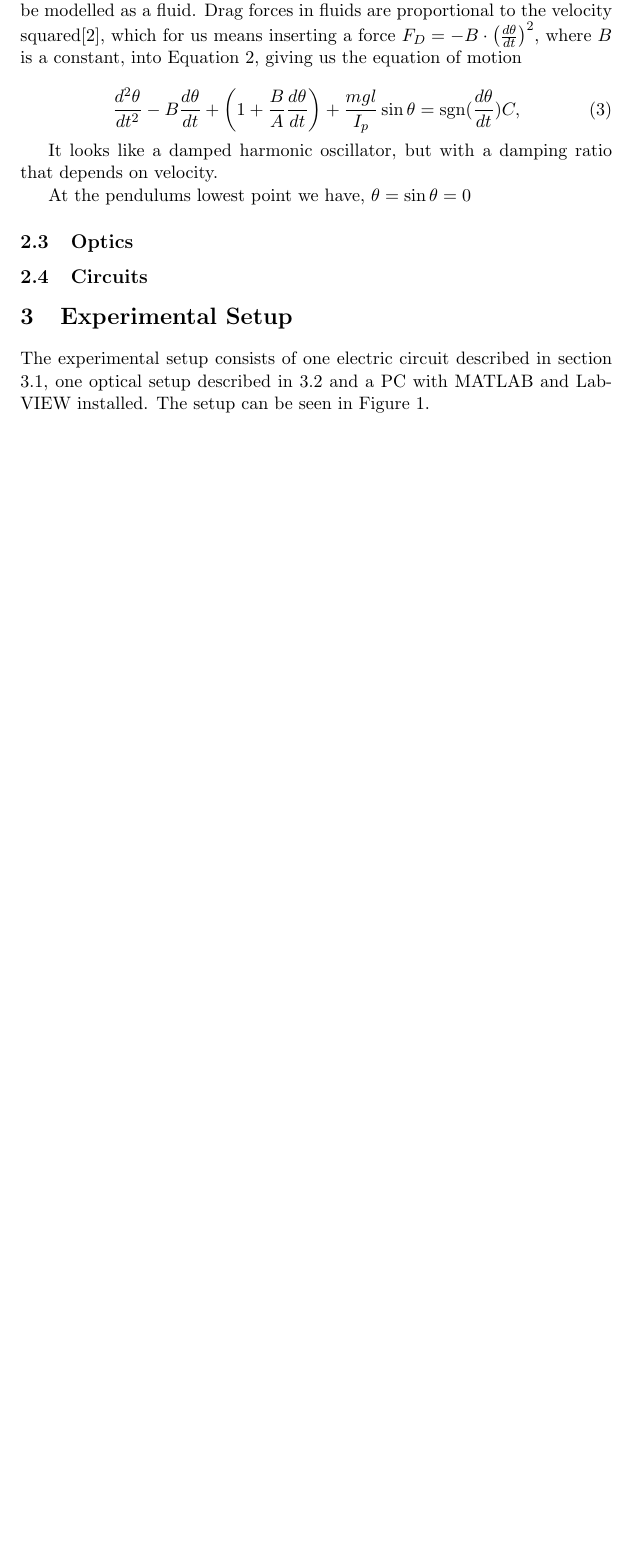
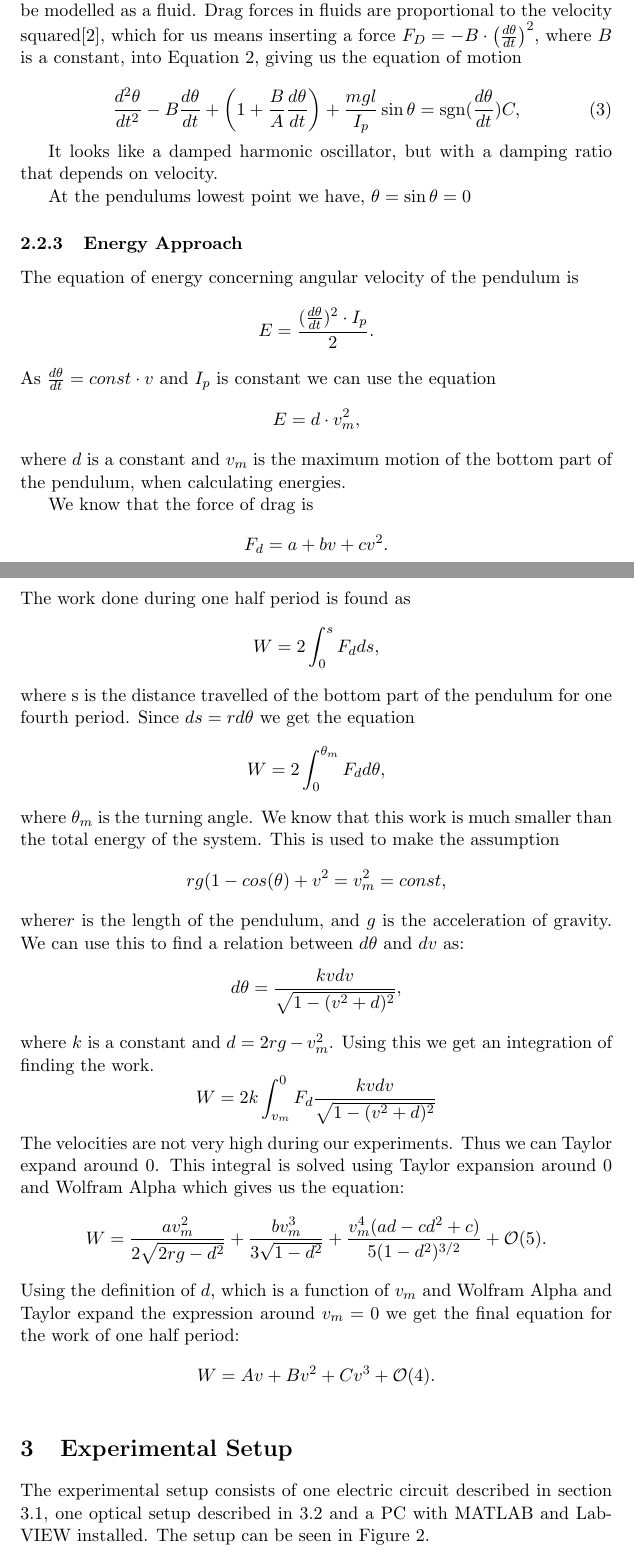
Before and after one commit to Suduki/bla, a LaTeX paper (NIMT3.tex): part of page 3 of 8 before the commit and two parts of pages 3 and 4 of 9 after it, the two joined at a grey line, cut so that both start at the same text, the shorter picture padded with empty space. Compiled offline with pdfLaTeX.

Commit message:
Large equations

```diff
--- a/NIMT3.tex
+++ b/NIMT3.tex
@@ -161,6 +161,50 @@ damping ratio that depends on velocity.
 At the pendulums lowest point we have, $\theta = \sin{\theta} = 0$
 
 
+\subsubsection{Energy Approach}
+The equation of energy concerning angular velocity of the pendulum is
+\[
+	E = \frac{(\frac{d\theta}{dt})^2\cdot I_p }{2}.
+\]
+As $\frac{d\theta}{dt} = const\cdot v$ and $I_p$ is constant we can use the equation
+\[
+	E = d\cdot v_m^2,
+\]
+where $d$ is a constant and $v_m$ is the maximum motion of the bottom part of the pendulum, when calculating energies.
 
-\subsection{Optics}
-\subsection{Circuits}
+We know that the force of drag is
+\[
+	F_d = a + bv + cv^2.
+\]
+The work done during one half period is found as
+\[
+	W = 2\int_0^s{F_d ds},
+\]
+where s is the distance travelled of the bottom part of the pendulum for one fourth period.
+Since $ds = rd\theta$ we get the equation
+\[
+	W = 2\int_0^{\theta_m}{F_d d\theta},
+\]
+where $\theta_m$ is the turning angle.
+We know that this work is much smaller than the total energy of the system. This is used to make the assumption
+\[
+	rg(1-cos(\theta) + v^2 = v_m^2 = const,
+\]
+where$ r$ is the length of the pendulum, and $g$ is the acceleration of gravity.
+We can use this to find a relation between $d\theta$ and $dv$ as:
+\[
+	d\theta = \frac{kvdv}{\sqrt{1-(v^2+d)^2}},
+\]
+where $k$ is a constant and $d = 2rg - v_{m}^{2}$.
+Using this we get an integration of finding the work.
+\[
+	W = 2k\int_{v_m}^0 F_d \frac{kvdv}{\sqrt{1-(v^2+d)^2}}
+\]
+The velocities are not very high during our experiments. Thus we can Taylor expand around 0.
+This integral is solved using Taylor expansion around 0 and Wolfram Alpha which gives us the equation:
+\[
+	W = \frac{av_{m}^{2}}{2\sqrt{2rg-d^2}} + \frac{bv_{m}^{3}}{3\sqrt{1-d^2}} + \frac{v_{m}^{4} (ad-cd^2+c)}{5(1-d^2)^{3/2}} + \mathcal{O}(5).
+\]
+Using the definition of $d$, which is a function of $v_m$ and Wolfram Alpha and Taylor expand the expression around $v_m=0$ we get the final equation for the work of one half period:
+\[
+	W = Av + Bv^2 + Cv^3 +  \mathcal{O}(4).
@@ -168,3 +217,5 @@ At the pendulums lowest point we have, $\theta = \sin{\theta} = 0$
+	\label{f:pendulummotion}
+\end{figure}
 
 \section{Experimental Setup}
 The experimental setup consists of one electric circuit described in section \ref{s:Electric circuit}, one optical setup described in \ref{s:Optical setup} and a PC with MATLAB and LabVIEW installed.
```
Also changed, not shown: NIMT3.pdf, pendulummotion.png (added), NIMT3.tex (7 more changed lines), 2 other files.
